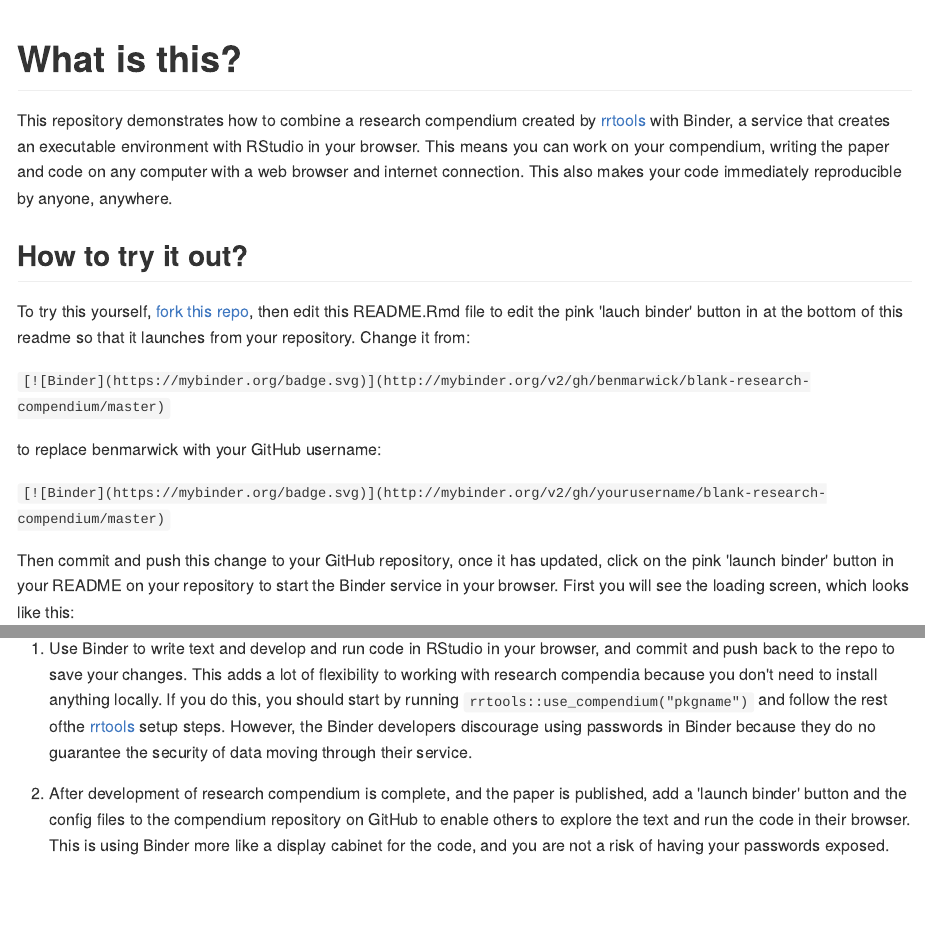
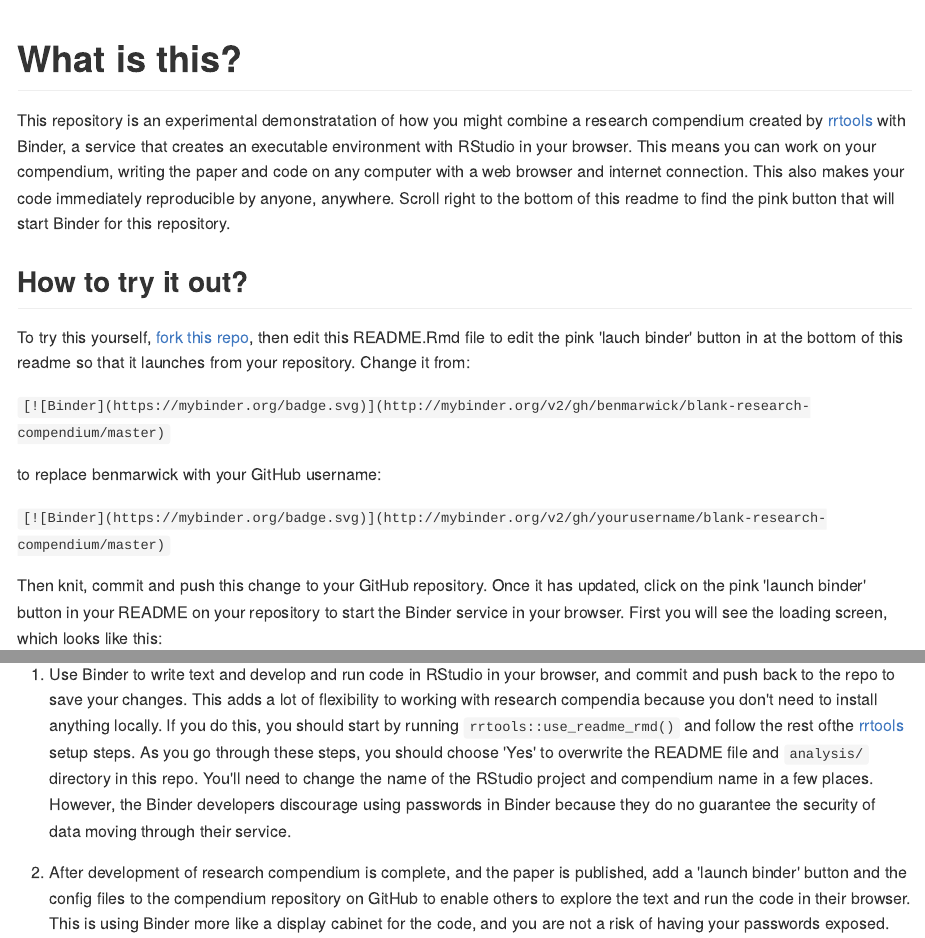
Before and after one commit to o-date/blank-research-compendium, an R Markdown document (README.Rmd): the page in a window 1100 px wide, from its top, and a second part further down, joined at a grey line. The pictures show the output file README.md that the author committed with the source, drawn offline in the style of GitHub; badge pictures from the web are left out.

Commit message:
update readme

```diff
--- a/README.Rmd
+++ b/README.Rmd
@@ -14,7 +14,7 @@
 
 # What is this?
 
-This repository demonstrates how to combine a research compendium created by [rrtools](https://github.com/benmarwick/rrtools) with Binder, a service that creates an executable environment with RStudio in your browser. This means you can work on your compendium, writing the paper and code on any computer with a web browser and internet connection. This also makes your code immediately reproducible by anyone, anywhere.
+This repository is an experimental demonstratation of how you might combine a research compendium created by [rrtools](https://github.com/benmarwick/rrtools) with Binder, a service that creates an executable environment with RStudio in your browser. This means you can work on your compendium, writing the paper and code on any computer with a web browser and internet connection. This also makes your code immediately reproducible by anyone, anywhere. Scroll right to the bottom of this readme to find the pink button that will start Binder for this repository.
 
 ## How to try it out?
 
@@ -26,7 +26,7 @@
 
 `[![Binder](https://mybinder.org/badge.svg)](http://mybinder.org/v2/gh/yourusername/blank-research-compendium/master)`
 
-Then commit and push this change to your GitHub repository, once it has updated, click on the pink 'launch binder' button in your README on your repository to start the Binder service in your browser. First you will see the loading screen, which looks like this:
+Then knit, commit and push this change to your GitHub repository. Once it has updated, click on the pink 'launch binder' button in your README on your repository to start the Binder service in your browser. First you will see the loading screen, which looks like this:
 
 ![](readme-images/binder-launching.png)
 
@@ -57,10 +57,9 @@
 
 There are two ways to use Binder with a GitHub-hosted research compendium:
 
-1. Use Binder to write text and develop and run code in RStudio in your browser, and commit and push back to the repo to save your changes. This adds a lot of flexibility to working with research compendia because you don't need to install anything locally. If you do this, you should start by running `rrtools::use_compendium("pkgname")` and follow the rest ofthe [rrtools](https://github.com/benmarwick/rrtools) setup steps. However, the Binder developers discourage using passwords in Binder because they do no guarantee the security of data moving through their service.
+1. Use Binder to write text and develop and run code in RStudio in your browser, and commit and push back to the repo to save your changes. This adds a lot of flexibility to working with research compendia because you don't need to install anything locally. If you do this, you should start by running `rrtools::use_readme_rmd()` and follow the rest ofthe [rrtools](https://github.com/benmarwick/rrtools) setup steps. As you go through these steps, you should choose 'Yes' to overwrite the README file and `analysis/` directory in this repo. You'll need to change the name of the RStudio project and compendium name in a few places. However, the Binder developers discourage using passwords in Binder because they do no guarantee the security of data moving through their service.
 
 2. After development of research compendium is complete, and the paper is published, add a 'launch binder' button and the config files to the compendium repository on GitHub to enable others to explore the text and run the code in their browser. This is using Binder more like a display cabinet for the code, and you are not a risk of having your passwords exposed.
-
 
 This section below is generated by `rrtools::use_readme_rmd()` and shows where to put the 'launch binder' button to invite users to explore your compendium:
 
```
Also changed, not shown: README.md, README.Rmd (1 more changed lines).
